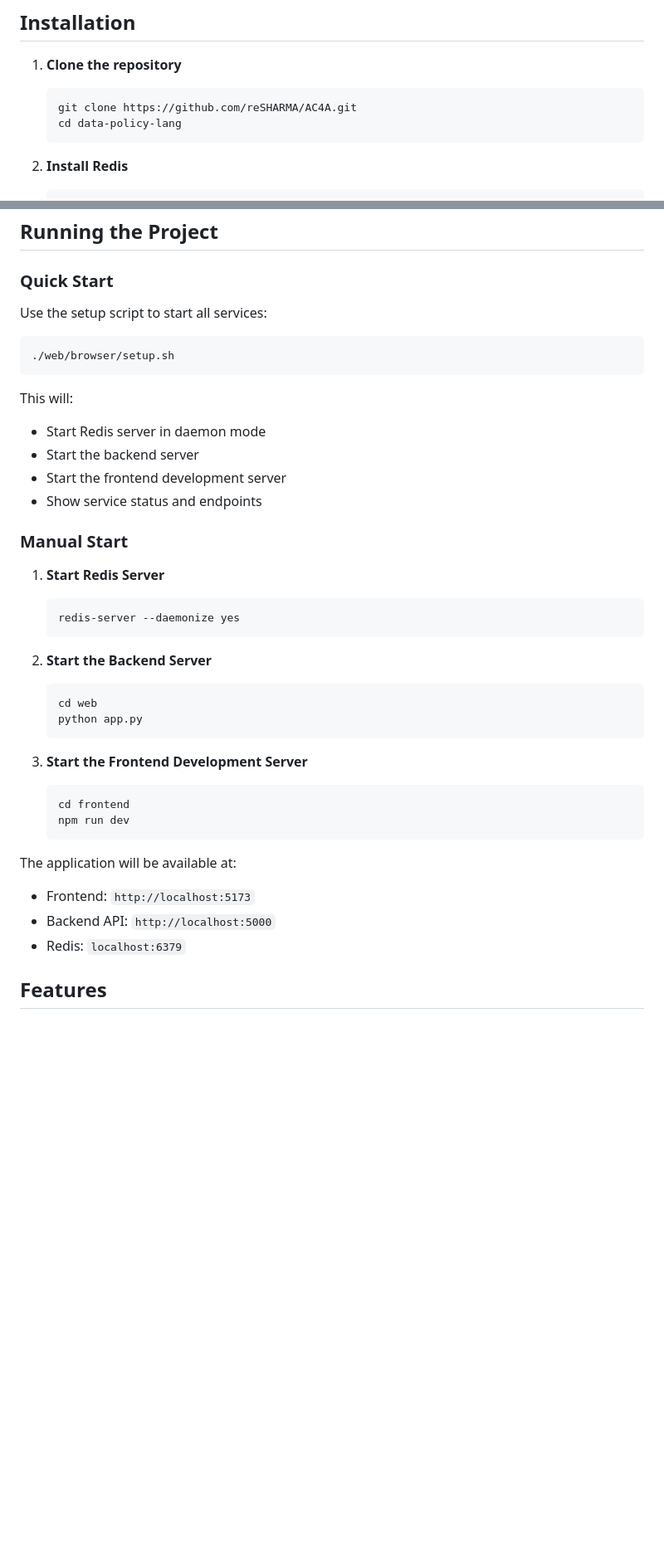
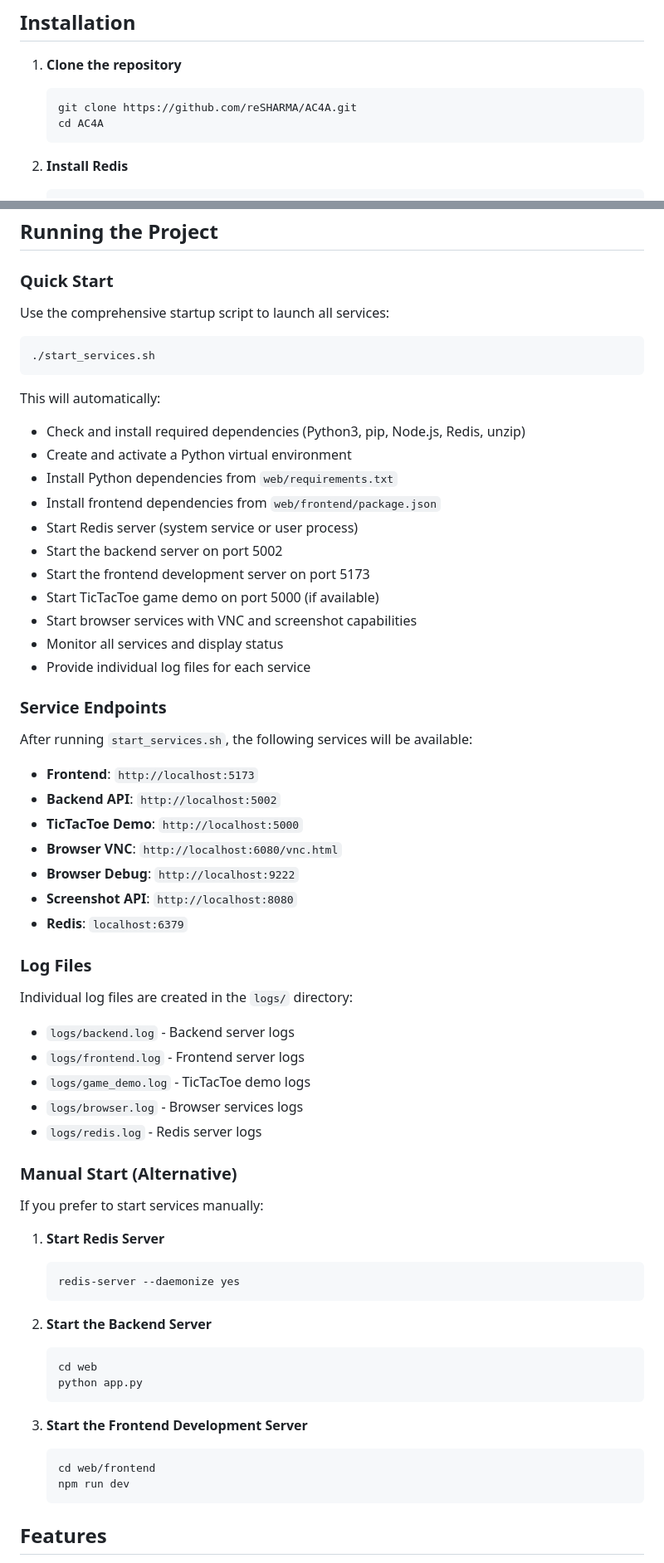
Before and after one commit to reSHARMA/AC4A, a Markdown page: README.md, 2 parts joined by grey strips. Shown at 83% size. GitHub-like rendering; blank space fills up the shorter version.

````diff
--- a/README.md
+++ b/README.md
@@ -49,7 +49,7 @@ Example tasks for these applications can be found in `tasks.md`, which contains
 1. **Clone the repository**
    ```bash
    git clone https://github.com/reSHARMA/AC4A.git
-   cd data-policy-lang
+   cd AC4A
    ```
 
 2. **Install Redis**
@@ -77,18 +77,44 @@ Example tasks for these applications can be found in `tasks.md`, which contains
 ## Running the Project
 
 ### Quick Start
-Use the setup script to start all services:
+Use the comprehensive startup script to launch all services:
 ```bash
-./web/browser/setup.sh
+./start_services.sh
 ```
 
-This will:
-- Start Redis server in daemon mode
-- Start the backend server
-- Start the frontend development server
-- Show service status and endpoints
+This will automatically:
+- Check and install required dependencies (Python3, pip, Node.js, Redis, unzip)
+- Create and activate a Python virtual environment
+- Install Python dependencies from `web/requirements.txt`
+- Install frontend dependencies from `web/frontend/package.json`
+- Start Redis server (system service or user process)
+- Start the backend server on port 5002
+- Start the frontend development server on port 5173
+- Start TicTacToe game demo on port 5000 (if available)
+- Start browser services with VNC and screenshot capabilities
+- Monitor all services and display status
+- Provide individual log files for each service
 
-### Manual Start
+### Service Endpoints
+After running `start_services.sh`, the following services will be available:
+- **Frontend**: `http://localhost:5173`
+- **Backend API**: `http://localhost:5002`
+- **TicTacToe Demo**: `http://localhost:5000`
+- **Browser VNC**: `http://localhost:6080/vnc.html`
+- **Browser Debug**: `http://localhost:9222`
+- **Screenshot API**: `http://localhost:8080`
+- **Redis**: `localhost:6379`
+
+### Log Files
+Individual log files are created in the `logs/` directory:
+- `logs/backend.log` - Backend server logs
+- `logs/frontend.log` - Frontend server logs
+- `logs/game_demo.log` - TicTacToe demo logs
+- `logs/browser.log` - Browser services logs
+- `logs/redis.log` - Redis server logs
+
+### Manual Start (Alternative)
+If you prefer to start services manually:
 
 1. **Start Redis Server**
    ```bash
@@ -103,14 +129,9 @@ This will:
 
 3. **Start the Frontend Development Server**
    ```bash
-   cd frontend
+   cd web/frontend
    npm run dev
    ```
-
-The application will be available at:
-- Frontend: `http://localhost:5173`
-- Backend API: `http://localhost:5000`
-- Redis: `localhost:6379`
 
 ## Features
 
````
Also changed, not shown: other parts of README.md (+10 -2 lines).
